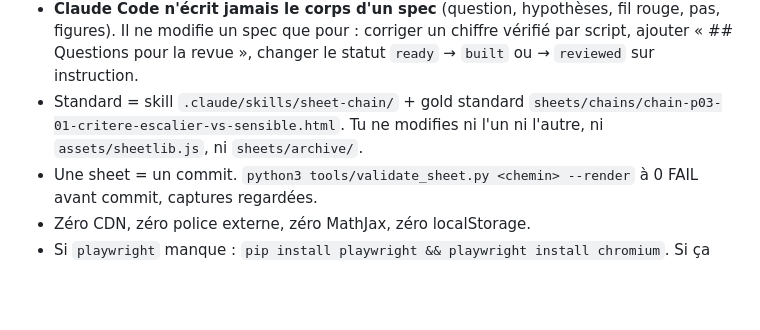
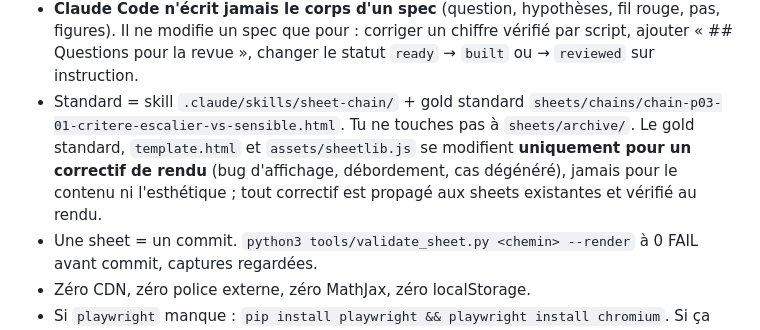
Before and after one commit to chadlis/learnings, a Markdown page: CLAUDE-CODE-PROMPT.md, the part around the change. GitHub-like rendering; blank space fills up the shorter version.

Commit message:
docs(rules): correctifs de rendu autorisés sur le standard
L'interdiction était absolue, et elle a coûté : le bug de SL.plane à det = 0 a
été contourné quatre fois de suite, chaque sheet d'algèbre redessinant sa
propre scène d'arrivée, avant d'être corrigé en trois lignes dans la lib. Une
règle qui fait recopier un contournement n'est pas une règle de qualité.

La frontière utile n'est pas « qui touche au standard » mais « pourquoi » :
un bug d'affichage se corrige à la source et se propage, le contenu et
l'esthétique restent interdits.

Co-Authored-By: Claude Opus 5 (1M context) <noreply@anthropic.com>
Claude-Session: https://claude.ai/code/session_015mRvnVVFa5i55apBCNQhVE

```diff
--- a/CLAUDE-CODE-PROMPT.md
+++ b/CLAUDE-CODE-PROMPT.md
@@ -17,7 +17,7 @@ Règles absolues :
 - Tu ne rédiges **jamais** une sheet sans spec au statut `ready`. Un spec `stub` n'est pas une invitation à inventer : tu le sautes et tu le listes dans le rapport final.
 - **Le statut d'un spec ne se change jamais de `stub` à `ready` par Claude Code ; seul Salah le fait en déposant un spec complet.**
 - **Claude Code n'écrit jamais le corps d'un spec** (question, hypothèses, fil rouge, pas, figures). Il ne modifie un spec que pour : corriger un chiffre vérifié par script, ajouter « ## Questions pour la revue », changer le statut `ready` → `built` ou → `reviewed` sur instruction.
-- Standard = skill `.claude/skills/sheet-chain/` + gold standard `sheets/chains/chain-p03-01-critere-escalier-vs-sensible.html`. Tu ne modifies ni l'un ni l'autre, ni `assets/sheetlib.js`, ni `sheets/archive/`.
+- Standard = skill `.claude/skills/sheet-chain/` + gold standard `sheets/chains/chain-p03-01-critere-escalier-vs-sensible.html`. Tu ne touches pas à `sheets/archive/`. Le gold standard, `template.html` et `assets/sheetlib.js` se modifient **uniquement pour un correctif de rendu** (bug d'affichage, débordement, cas dégénéré), jamais pour le contenu ni l'esthétique ; tout correctif est propagé aux sheets existantes et vérifié au rendu.
 - Une sheet = un commit. `python3 tools/validate_sheet.py <chemin> --render` à 0 FAIL avant commit, captures regardées.
 - Zéro CDN, zéro police externe, zéro MathJax, zéro localStorage.
 - Si `playwright` manque : `pip install playwright && playwright install chromium`. Si ça échoue, valide sans `--render` et note-le dans le rapport.
```
Also changed, not shown: 1 other file.
